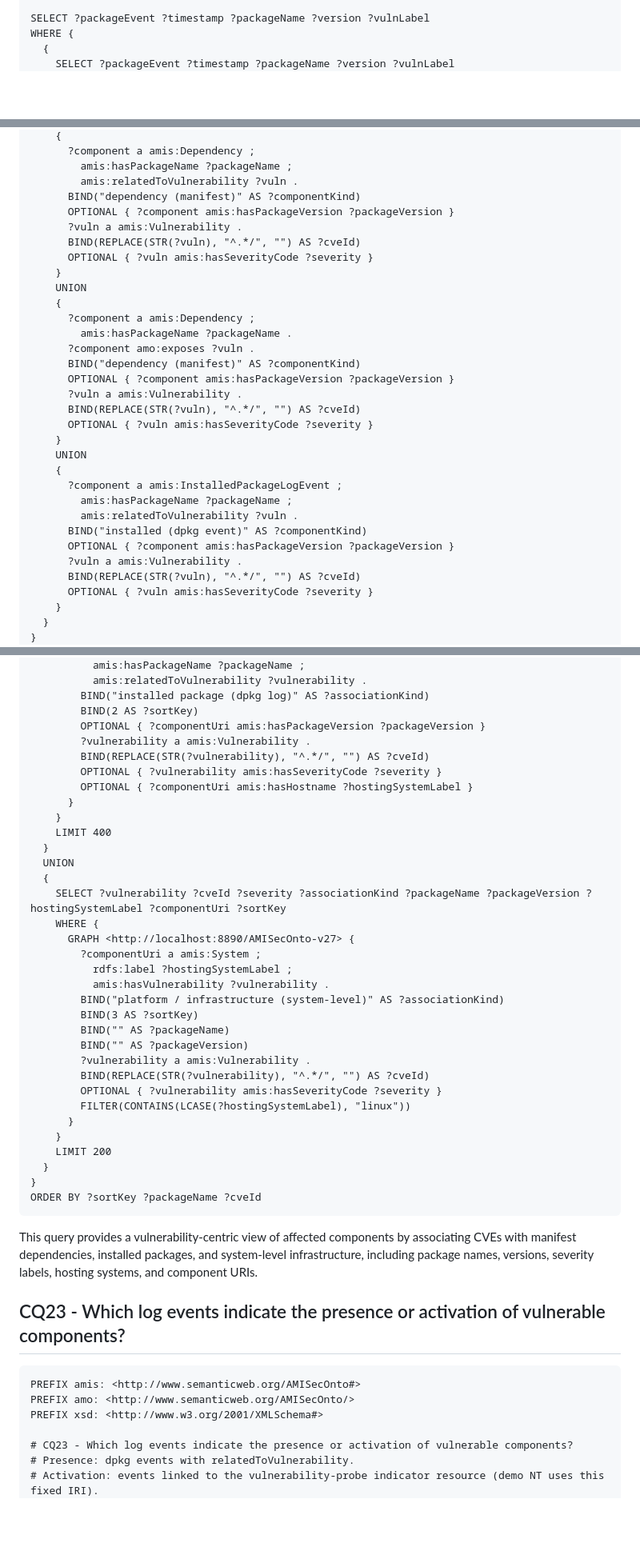
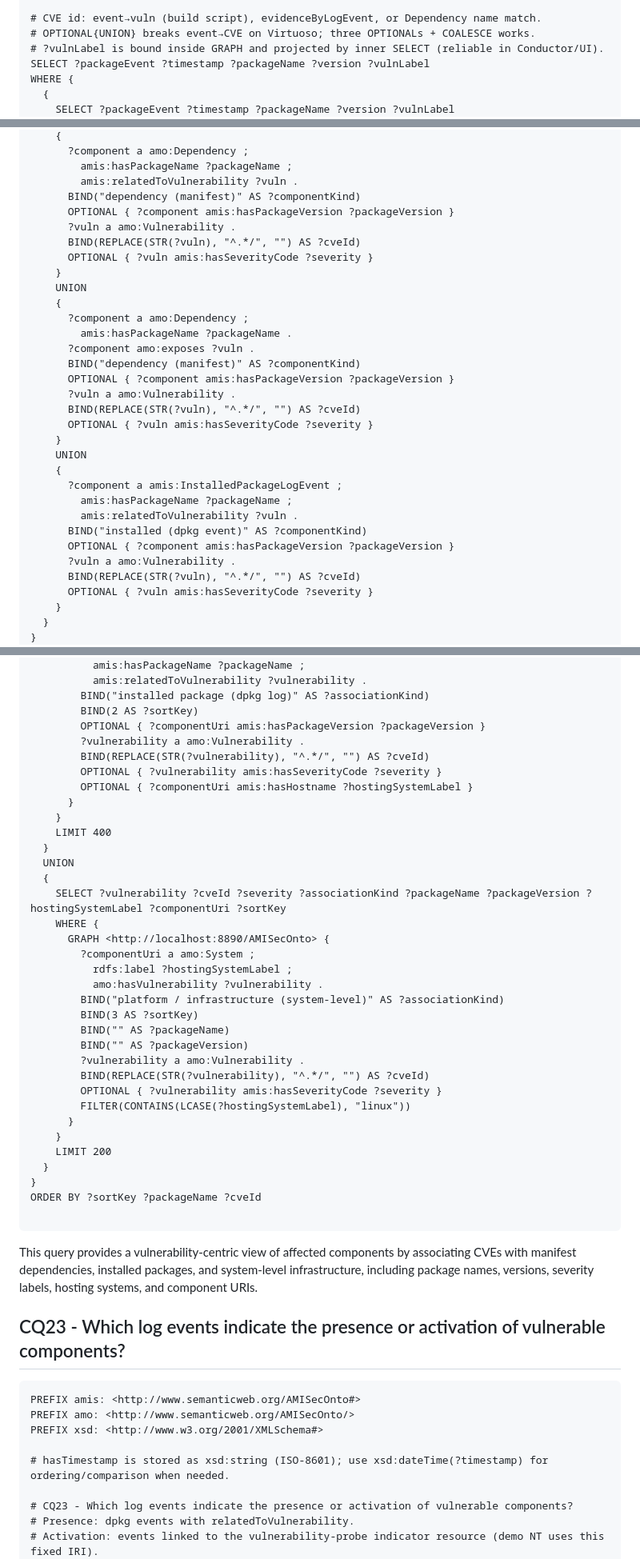
Before and after one commit to bohlourenco/AMISecOnto, a Markdown page: README.md, 3 parts joined by grey strips. Shown at 80% size. Rendered like a GitHub page; blank space fills up the shorter version.

````diff
--- a/README.md
+++ b/README.md
@@ -662,4 +664,7 @@ PREFIX amis: <http://www.semanticweb.org/AMISecOnto#>
 
+# CVE id: event→vuln (build script), evidenceByLogEvent, or Dependency name match.
+# OPTIONAL{UNION} breaks event→CVE on Virtuoso; three OPTIONALs + COALESCE works.
+# ?vulnLabel is bound inside GRAPH and projected by inner SELECT (reliable in Conductor/UI).
 SELECT ?packageEvent ?timestamp ?packageName ?version ?vulnLabel
 WHERE {
   {
@@ -751,21 +756,21 @@ WHERE {
     {
-      ?component a amis:Dependency ;
+      ?component a amo:Dependency ;
         amis:hasPackageName ?packageName ;
         amis:relatedToVulnerability ?vuln .
       BIND("dependency (manifest)" AS ?componentKind)
       OPTIONAL { ?component amis:hasPackageVersion ?packageVersion }
-      ?vuln a amis:Vulnerability .
+      ?vuln a amo:Vulnerability .
       BIND(REPLACE(STR(?vuln), "^.*/", "") AS ?cveId)
       OPTIONAL { ?vuln amis:hasSeverityCode ?severity }
     }
     UNION
     {
-      ?component a amis:Dependency ;
+      ?component a amo:Dependency ;
         amis:hasPackageName ?packageName .
       ?component amo:exposes ?vuln .
       BIND("dependency (manifest)" AS ?componentKind)
       OPTIONAL { ?component amis:hasPackageVersion ?packageVersion }
-      ?vuln a amis:Vulnerability .
+      ?vuln a amo:Vulnerability .
       BIND(REPLACE(STR(?vuln), "^.*/", "") AS ?cveId)
       OPTIONAL { ?vuln amis:hasSeverityCode ?severity }
     }
@@ -776,7 +781,7 @@ WHERE {
         amis:relatedToVulnerability ?vuln .
       BIND("installed (dpkg event)" AS ?componentKind)
       OPTIONAL { ?component amis:hasPackageVersion ?packageVersion }
-      ?vuln a amis:Vulnerability .
+      ?vuln a amo:Vulnerability .
       BIND(REPLACE(STR(?vuln), "^.*/", "") AS ?cveId)
       OPTIONAL { ?vuln amis:hasSeverityCode ?severity }
     }
@@ -850,7 +855,7 @@ WHERE {
         BIND("installed package (dpkg log)" AS ?associationKind)
         BIND(2 AS ?sortKey)
         OPTIONAL { ?componentUri amis:hasPackageVersion ?packageVersion }
-        ?vulnerability a amis:Vulnerability .
+        ?vulnerability a amo:Vulnerability .
         BIND(REPLACE(STR(?vulnerability), "^.*/", "") AS ?cveId)
         OPTIONAL { ?vulnerability amis:hasSeverityCode ?severity }
         OPTIONAL { ?componentUri amis:hasHostname ?hostingSystemLabel }
@@ -862,15 +867,15 @@ WHERE {
   {
     SELECT ?vulnerability ?cveId ?severity ?associationKind ?packageName ?packageVersion ?hostingSystemLabel ?componentUri ?sortKey
     WHERE {
-      GRAPH <http://localhost:8890/AMISecOnto-v27> {
-        ?componentUri a amis:System ;
+      GRAPH <http://localhost:8890/AMISecOnto> {
+        ?componentUri a amo:System ;
           rdfs:label ?hostingSystemLabel ;
-          amis:hasVulnerability ?vulnerability .
+          amo:hasVulnerability ?vulnerability .
         BIND("platform / infrastructure (system-level)" AS ?associationKind)
         BIND(3 AS ?sortKey)
         BIND("" AS ?packageName)
         BIND("" AS ?packageVersion)
-        ?vulnerability a amis:Vulnerability .
+        ?vulnerability a amo:Vulnerability .
         BIND(REPLACE(STR(?vulnerability), "^.*/", "") AS ?cveId)
         OPTIONAL { ?vulnerability amis:hasSeverityCode ?severity }
         FILTER(CONTAINS(LCASE(?hostingSystemLabel), "linux"))
@@ -880,6 +885,7 @@ WHERE {
   }
 }
 ORDER BY ?sortKey ?packageName ?cveId
+
 ```
 This query provides a vulnerability-centric view of affected components by associating CVEs with manifest dependencies, installed packages, and system-level infrastructure, including package names, versions, severity labels, hosting systems, and component URIs.
 
@@ -888,6 +894,8 @@ This query provides a vulnerability-centric view of affected components by assoc
 PREFIX amis: <http://www.semanticweb.org/AMISecOnto#>
 PREFIX amo: <http://www.semanticweb.org/AMISecOnto/>
 PREFIX xsd: <http://www.w3.org/2001/XMLSchema#>
+
+# hasTimestamp is stored as xsd:string (ISO-8601); use xsd:dateTime(?timestamp) for ordering/comparison when needed.
 
 # CQ23 - Which log events indicate the presence or activation of vulnerable components?
 # Presence: dpkg events with relatedToVulnerability.
````
Also changed, not shown: other parts of README.md (+22 -31 lines).
